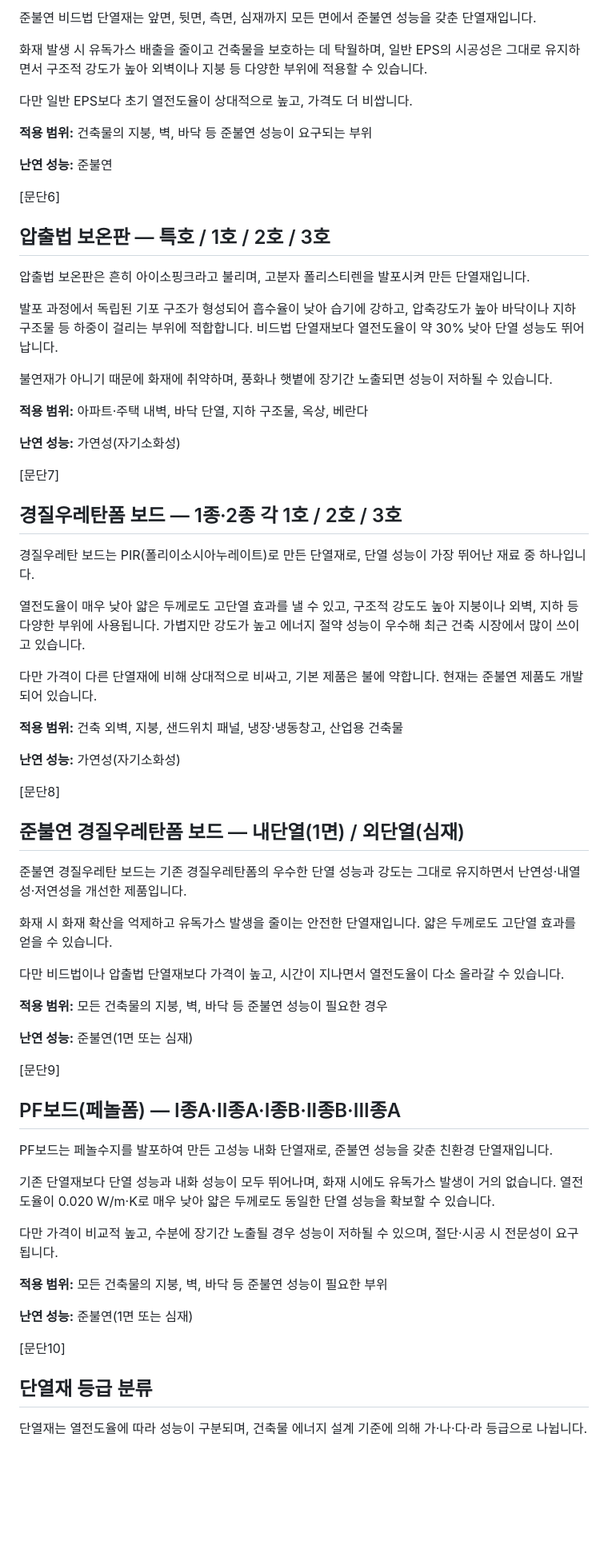
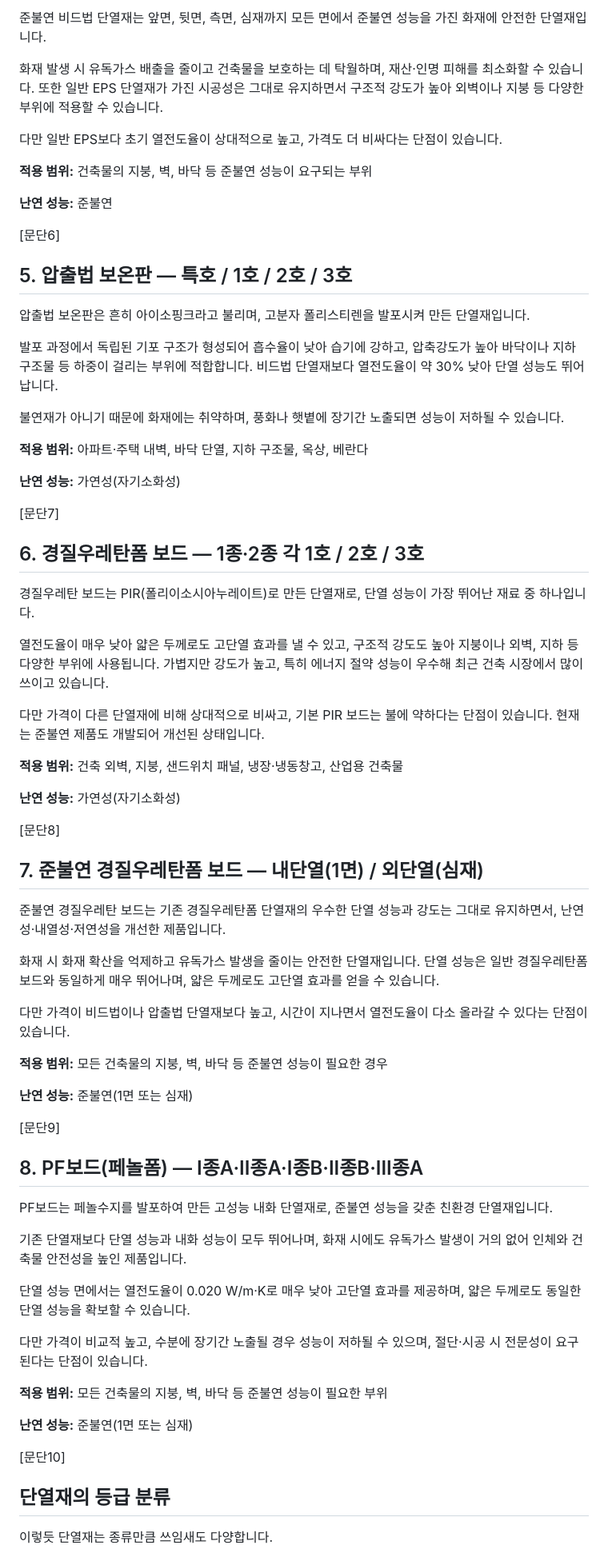
Before and after one commit to enorangekid/kankan, a Markdown page: blog/posts/insulation-types-guide.md, the part around one of its changes. Shown at 80% size. GitHub-like rendering; blank space fills up the shorter version.

```diff
--- a/blog/posts/insulation-types-guide.md
+++ b/blog/posts/insulation-types-guide.md
@@ -89,68 +97,70 @@ PF보드와 경질우레탄폼 보드는 매우 낮은 열전도율 값을 보
 
-준불연 비드법 단열재는 앞면, 뒷면, 측면, 심재까지 모든 면에서 준불연 성능을 갖춘 단열재입니다.
+준불연 비드법 단열재는 앞면, 뒷면, 측면, 심재까지 모든 면에서 준불연 성능을 가진 화재에 안전한 단열재입니다.
 
-화재 발생 시 유독가스 배출을 줄이고 건축물을 보호하는 데 탁월하며, 일반 EPS의 시공성은 그대로 유지하면서 구조적 강도가 높아 외벽이나 지붕 등 다양한 부위에 적용할 수 있습니다.
+화재 발생 시 유독가스 배출을 줄이고 건축물을 보호하는 데 탁월하며, 재산·인명 피해를 최소화할 수 있습니다. 또한 일반 EPS 단열재가 가진 시공성은 그대로 유지하면서 구조적 강도가 높아 외벽이나 지붕 등 다양한 부위에 적용할 수 있습니다.
 
-다만 일반 EPS보다 초기 열전도율이 상대적으로 높고, 가격도 더 비쌉니다.
+다만 일반 EPS보다 초기 열전도율이 상대적으로 높고, 가격도 더 비싸다는 단점이 있습니다.
 
 **적용 범위:** 건축물의 지붕, 벽, 바닥 등 준불연 성능이 요구되는 부위
 
 **난연 성능:** 준불연
 
 [문단6]
-## 압출법 보온판 — 특호 / 1호 / 2호 / 3호
+## 5. 압출법 보온판 — 특호 / 1호 / 2호 / 3호
 
 압출법 보온판은 흔히 아이소핑크라고 불리며, 고분자 폴리스티렌을 발포시켜 만든 단열재입니다.
 
 발포 과정에서 독립된 기포 구조가 형성되어 흡수율이 낮아 습기에 강하고, 압축강도가 높아 바닥이나 지하 구조물 등 하중이 걸리는 부위에 적합합니다. 비드법 단열재보다 열전도율이 약 30% 낮아 단열 성능도 뛰어납니다.
 
-불연재가 아니기 때문에 화재에 취약하며, 풍화나 햇볕에 장기간 노출되면 성능이 저하될 수 있습니다.
+불연재가 아니기 때문에 화재에는 취약하며, 풍화나 햇볕에 장기간 노출되면 성능이 저하될 수 있습니다.
 
 **적용 범위:** 아파트·주택 내벽, 바닥 단열, 지하 구조물, 옥상, 베란다
 
 **난연 성능:** 가연성(자기소화성)
 
 [문단7]
-## 경질우레탄폼 보드 — 1종·2종 각 1호 / 2호 / 3호
+## 6. 경질우레탄폼 보드 — 1종·2종 각 1호 / 2호 / 3호
 
 경질우레탄 보드는 PIR(폴리이소시아누레이트)로 만든 단열재로, 단열 성능이 가장 뛰어난 재료 중 하나입니다.
 
-열전도율이 매우 낮아 얇은 두께로도 고단열 효과를 낼 수 있고, 구조적 강도도 높아 지붕이나 외벽, 지하 등 다양한 부위에 사용됩니다. 가볍지만 강도가 높고 에너지 절약 성능이 우수해 최근 건축 시장에서 많이 쓰이고 있습니다.
+열전도율이 매우 낮아 얇은 두께로도 고단열 효과를 낼 수 있고, 구조적 강도도 높아 지붕이나 외벽, 지하 등 다양한 부위에 사용됩니다. 가볍지만 강도가 높고, 특히 에너지 절약 성능이 우수해 최근 건축 시장에서 많이 쓰이고 있습니다.
 
-다만 가격이 다른 단열재에 비해 상대적으로 비싸고, 기본 제품은 불에 약합니다. 현재는 준불연 제품도 개발되어 있습니다.
+다만 가격이 다른 단열재에 비해 상대적으로 비싸고, 기본 PIR 보드는 불에 약하다는 단점이 있습니다. 현재는 준불연 제품도 개발되어 개선된 상태입니다.
 
 **적용 범위:** 건축 외벽, 지붕, 샌드위치 패널, 냉장·냉동창고, 산업용 건축물
 
 **난연 성능:** 가연성(자기소화성)
 
 [문단8]
-## 준불연 경질우레탄폼 보드 — 내단열(1면) / 외단열(심재)
+## 7. 준불연 경질우레탄폼 보드 — 내단열(1면) / 외단열(심재)
 
-준불연 경질우레탄 보드는 기존 경질우레탄폼의 우수한 단열 성능과 강도는 그대로 유지하면서 난연성·내열성·저연성을 개선한 제품입니다.
+준불연 경질우레탄 보드는 기존 경질우레탄폼 단열재의 우수한 단열 성능과 강도는 그대로 유지하면서, 난연성·내열성·저연성을 개선한 제품입니다.
 
-화재 시 화재 확산을 억제하고 유독가스 발생을 줄이는 안전한 단열재입니다. 얇은 두께로도 고단열 효과를 얻을 수 있습니다.
+화재 시 화재 확산을 억제하고 유독가스 발생을 줄이는 안전한 단열재입니다. 단열 성능은 일반 경질우레탄폼 보드와 동일하게 매우 뛰어나며, 얇은 두께로도 고단열 효과를 얻을 수 있습니다.
 
-다만 비드법이나 압출법 단열재보다 가격이 높고, 시간이 지나면서 열전도율이 다소 올라갈 수 있습니다.
+다만 가격이 비드법이나 압출법 단열재보다 높고, 시간이 지나면서 열전도율이 다소 올라갈 수 있다는 단점이 있습니다.
 
 **적용 범위:** 모든 건축물의 지붕, 벽, 바닥 등 준불연 성능이 필요한 경우
 
 **난연 성능:** 준불연(1면 또는 심재)
 
 [문단9]
-## PF보드(페놀폼) — I종A·II종A·I종B·II종B·III종A
+## 8. PF보드(페놀폼) — I종A·II종A·I종B·II종B·III종A
 
 PF보드는 페놀수지를 발포하여 만든 고성능 내화 단열재로, 준불연 성능을 갖춘 친환경 단열재입니다.
 
-기존 단열재보다 단열 성능과 내화 성능이 모두 뛰어나며, 화재 시에도 유독가스 발생이 거의 없습니다. 열전도율이 0.020 W/m·K로 매우 낮아 얇은 두께로도 동일한 단열 성능을 확보할 수 있습니다.
+기존 단열재보다 단열 성능과 내화 성능이 모두 뛰어나며, 화재 시에도 유독가스 발생이 거의 없어 인체와 건축물 안전성을 높인 제품입니다.
 
-다만 가격이 비교적 높고, 수분에 장기간 노출될 경우 성능이 저하될 수 있으며, 절단·시공 시 전문성이 요구됩니다.
+단열 성능 면에서는 열전도율이 0.020 W/m·K로 매우 낮아 고단열 효과를 제공하며, 얇은 두께로도 동일한 단열 성능을 확보할 수 있습니다.
+
+다만 가격이 비교적 높고, 수분에 장기간 노출될 경우 성능이 저하될 수 있으며, 절단·시공 시 전문성이 요구된다는 단점이 있습니다.
 
 **적용 범위:** 모든 건축물의 지붕, 벽, 바닥 등 준불연 성능이 필요한 부위
 
 **난연 성능:** 준불연(1면 또는 심재)
 
 [문단10]
-## 단열재 등급 분류
+## 단열재의 등급 분류
 
-단열재는 열전도율에 따라 성능이 구분되며, 건축물 에너지 설계 기준에 의해 가·나·다·라 등급으로 나뉩니다.
+이렇듯 단열재는 종류만큼 쓰임새도 다양합니다.
 
```
Also changed, not shown: other parts of blog/posts/insulation-types-guide.md (+31 -19 lines).
